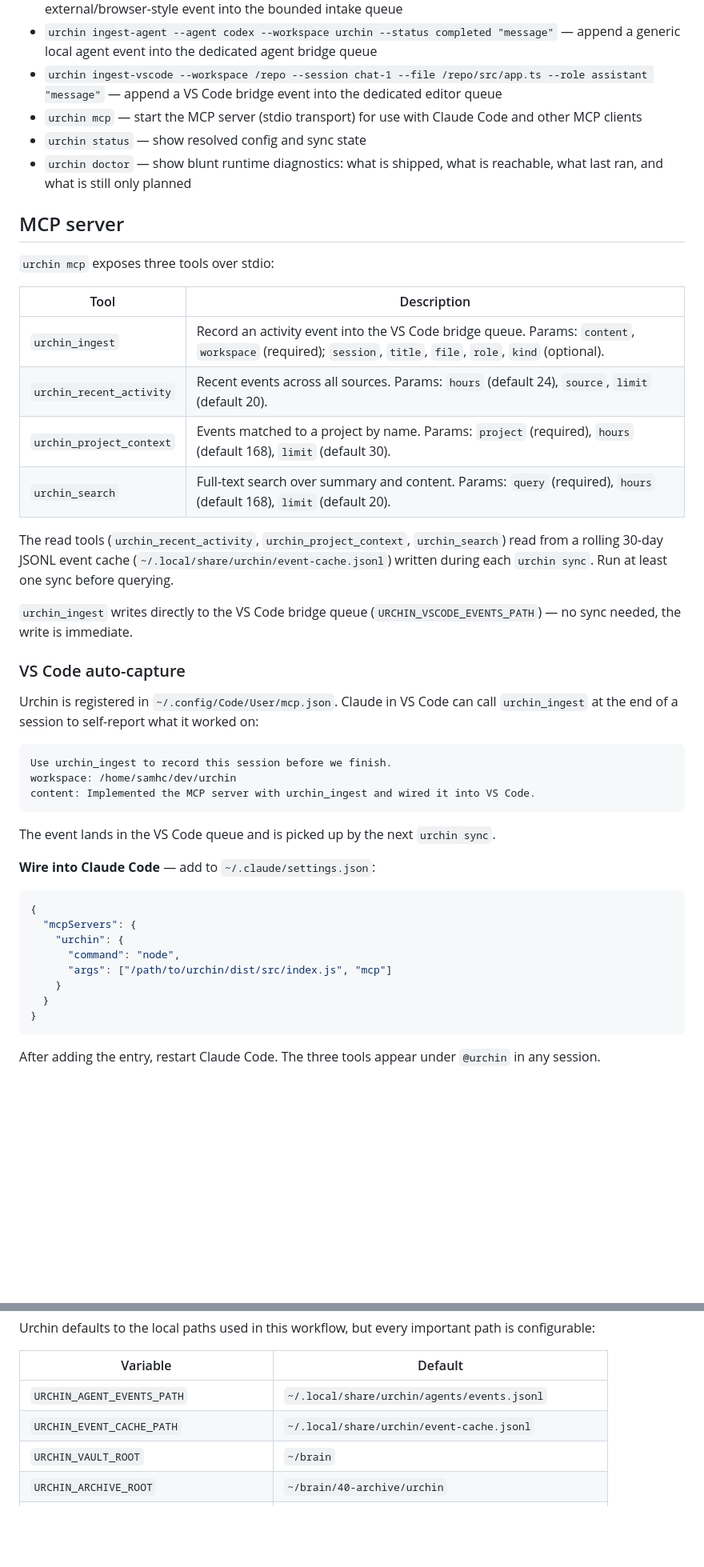
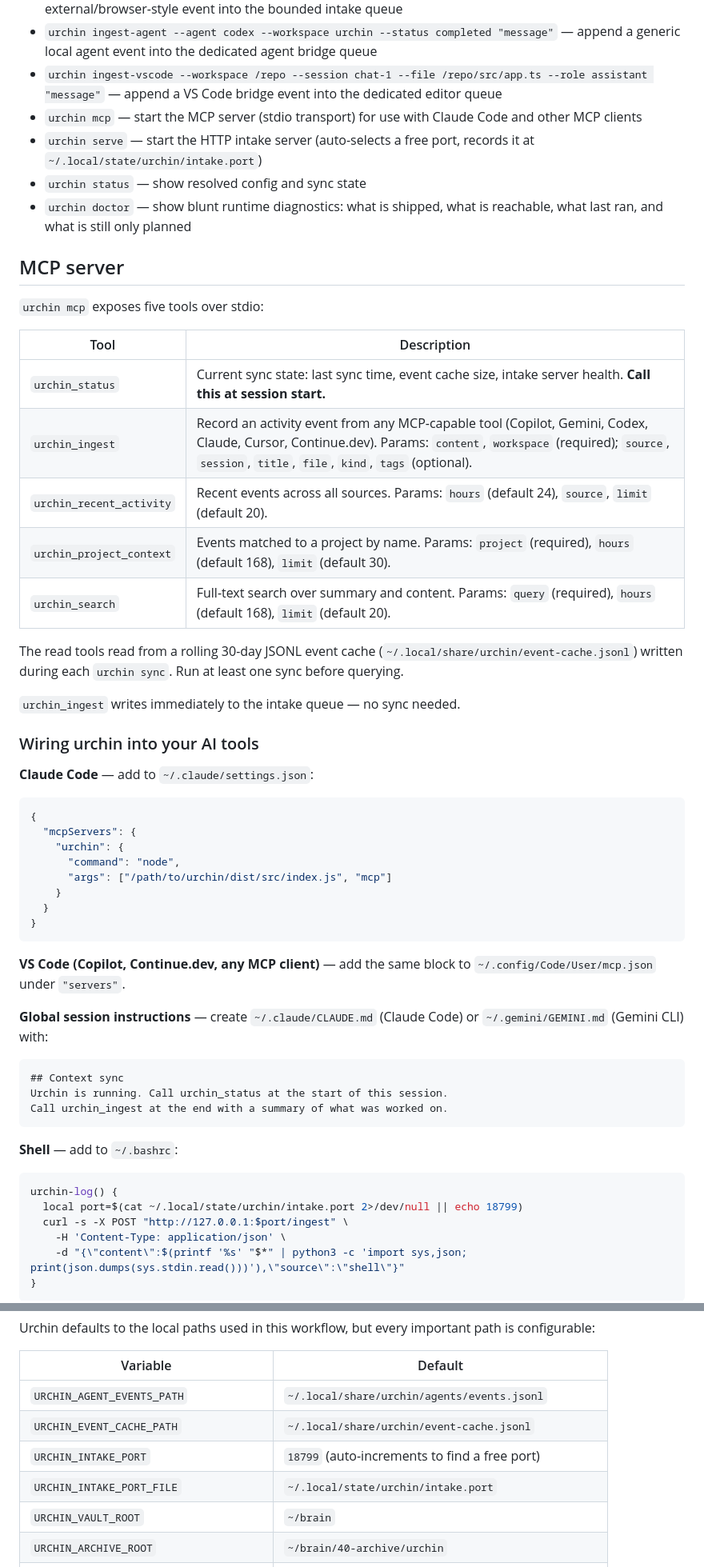
Before and after one commit to samhcharles/urchin, a Markdown page: README.md, 2 parts joined by grey strips. Shown at 80% size. Rendered like a GitHub page; blank space fills up the shorter version.

Commit message:
feat(awareness): universal wiring docs and intake server port file contract
- README: full wiring guide for Claude Code, VS Code, Gemini CLI, shell, any HTTP tool
- urchin serve now documented as a command with always-on systemd option
- URCHIN_INTAKE_PORT and URCHIN_INTAKE_PORT_FILE added to env var table
- urchin_status added to MCP tools table — call at session start
- port file contract (~/.local/state/urchin/intake.port) documented as universal discovery mechanism
- personal awareness files (~/.claude/CLAUDE.md, ~/.gemini/GEMINI.md, ~/.bashrc) live outside repo

````diff
--- a/README.md
+++ b/README.md
@@ -30,37 +30,29 @@ See [`docs/architecture.md`](docs/architecture.md) for the core-plus-spikes mode
 - `urchin ingest-agent --agent codex --workspace urchin --status completed "message"` — append a generic local agent event into the dedicated agent bridge queue
 - `urchin ingest-vscode --workspace /repo --session chat-1 --file /repo/src/app.ts --role assistant "message"` — append a VS Code bridge event into the dedicated editor queue
 - `urchin mcp` — start the MCP server (stdio transport) for use with Claude Code and other MCP clients
+- `urchin serve` — start the HTTP intake server (auto-selects a free port, records it at `~/.local/state/urchin/intake.port`)
 - `urchin status` — show resolved config and sync state
 - `urchin doctor` — show blunt runtime diagnostics: what is shipped, what is reachable, what last ran, and what is still only planned
 
 ## MCP server
 
-`urchin mcp` exposes three tools over stdio:
+`urchin mcp` exposes five tools over stdio:
 
 | Tool | Description |
 |---|---|
-| `urchin_ingest` | Record an activity event into the VS Code bridge queue. Params: `content`, `workspace` (required); `session`, `title`, `file`, `role`, `kind` (optional). |
+| `urchin_status` | Current sync state: last sync time, event cache size, intake server health. **Call this at session start.** |
+| `urchin_ingest` | Record an activity event from any MCP-capable tool (Copilot, Gemini, Codex, Claude, Cursor, Continue.dev). Params: `content`, `workspace` (required); `source`, `session`, `title`, `file`, `kind`, `tags` (optional). |
 | `urchin_recent_activity` | Recent events across all sources. Params: `hours` (default 24), `source`, `limit` (default 20). |
 | `urchin_project_context` | Events matched to a project by name. Params: `project` (required), `hours` (default 168), `limit` (default 30). |
 | `urchin_search` | Full-text search over summary and content. Params: `query` (required), `hours` (default 168), `limit` (default 20). |
 
-The read tools (`urchin_recent_activity`, `urchin_project_context`, `urchin_search`) read from a rolling 30-day JSONL event cache (`~/.local/share/urchin/event-cache.jsonl`) written during each `urchin sync`. Run at least one sync before querying.
+The read tools read from a rolling 30-day JSONL event cache (`~/.local/share/urchin/event-cache.jsonl`) written during each `urchin sync`. Run at least one sync before querying.
 
-`urchin_ingest` writes directly to the VS Code bridge queue (`URCHIN_VSCODE_EVENTS_PATH`) — no sync needed, the write is immediate.
+`urchin_ingest` writes immediately to the intake queue — no sync needed.
 
-### VS Code auto-capture
+### Wiring urchin into your AI tools
 
-Urchin is registered in `~/.config/Code/User/mcp.json`. Claude in VS Code can call `urchin_ingest` at the end of a session to self-report what it worked on:
-
-```
-Use urchin_ingest to record this session before we finish.
-workspace: /home/samhc/dev/urchin
-content: Implemented the MCP server with urchin_ingest and wired it into VS Code.
-```
-
-The event lands in the VS Code queue and is picked up by the next `urchin sync`.
-
-**Wire into Claude Code** — add to `~/.claude/settings.json`:
+**Claude Code** — add to `~/.claude/settings.json`:
 
 ```json
 {
@@ -73,4 +65,24 @@ The event lands in the VS Code queue and is picked up by the next `urchin sync`.
 }
 ```
 
-After adding the entry, restart Claude Code. The three tools appear under `@urchin` in any session.
+**VS Code (Copilot, Continue.dev, any MCP client)** — add the same block to `~/.config/Code/User/mcp.json` under `"servers"`.
+
+**Global session instructions** — create `~/.claude/CLAUDE.md` (Claude Code) or `~/.gemini/GEMINI.md` (Gemini CLI) with:
+
+```markdown
+## Context sync
+Urchin is running. Call urchin_status at the start of this session.
+Call urchin_ingest at the end with a summary of what was worked on.
+```
+
+**Shell** — add to `~/.bashrc`:
+
+```bash
+urchin-log() {
+  local port=$(cat ~/.local/state/urchin/intake.port 2>/dev/null || echo 18799)
+  curl -s -X POST "http://127.0.0.1:$port/ingest" \
+    -H 'Content-Type: application/json' \
+    -d "{\"content\":$(printf '%s' "$*" | python3 -c 'import sys,json; print(json.dumps(sys.stdin.read()))'),\"source\":\"shell\"}"
+}
+```
+
@@ -92,6 +125,8 @@ Urchin defaults to the local paths used in this workflow, but every important pa
 | --- | --- |
 | `URCHIN_AGENT_EVENTS_PATH` | `~/.local/share/urchin/agents/events.jsonl` |
 | `URCHIN_EVENT_CACHE_PATH` | `~/.local/share/urchin/event-cache.jsonl` |
+| `URCHIN_INTAKE_PORT` | `18799` (auto-increments to find a free port) |
+| `URCHIN_INTAKE_PORT_FILE` | `~/.local/state/urchin/intake.port` |
 | `URCHIN_VAULT_ROOT` | `~/brain` |
 | `URCHIN_ARCHIVE_ROOT` | `~/brain/40-archive/urchin` |
 | `URCHIN_STATE_PATH` | `~/.local/state/urchin/state.json` |
````
Also changed, not shown: other parts of README.md (+21 -0 lines).
